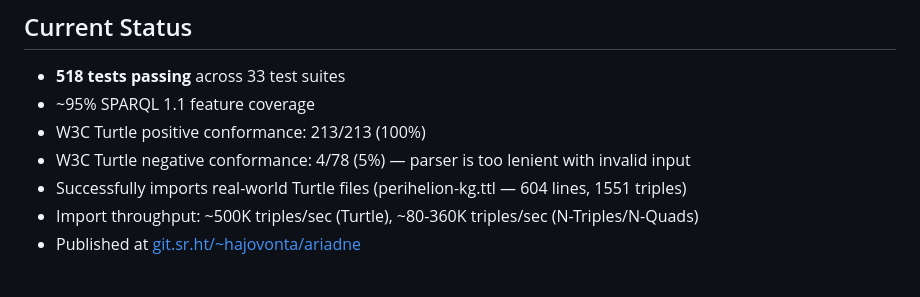
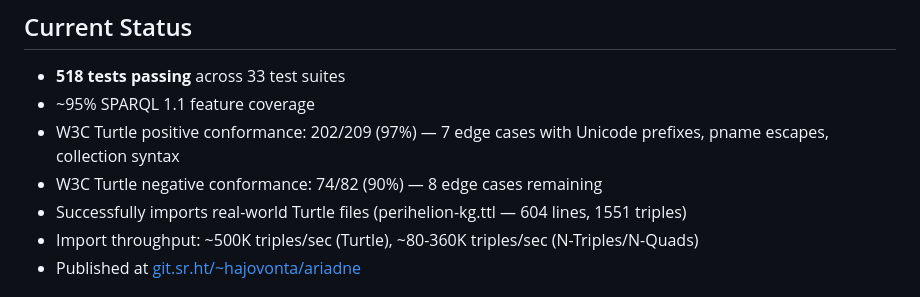
Before and after one commit to hajovonta/ariadne, a Markdown page: ROADMAP.md, the part around the change. Drawn GitHub-style.

Commit message:
Update roadmap: W3C conformance 202/209 positive, 74/82 negative

```diff
--- a/ROADMAP.md
+++ b/ROADMAP.md
@@ -4,8 +4,8 @@
 
 - **518 tests passing** across 33 test suites
 - ~95% SPARQL 1.1 feature coverage
-- W3C Turtle positive conformance: 213/213 (100%)
-- W3C Turtle negative conformance: 4/78 (5%) — parser is too lenient with invalid input
+- W3C Turtle positive conformance: 202/209 (97%) — 7 edge cases with Unicode prefixes, pname escapes, collection syntax
+- W3C Turtle negative conformance: 74/82 (90%) — 8 edge cases remaining
 - Successfully imports real-world Turtle files (perihelion-kg.ttl — 604 lines, 1551 triples)
 - Import throughput: ~500K triples/sec (Turtle), ~80-360K triples/sec (N-Triples/N-Quads)
 - Published at [git.sr.ht/~hajovonta/ariadne](https://git.sr.ht/~hajovonta/ariadne)
```
